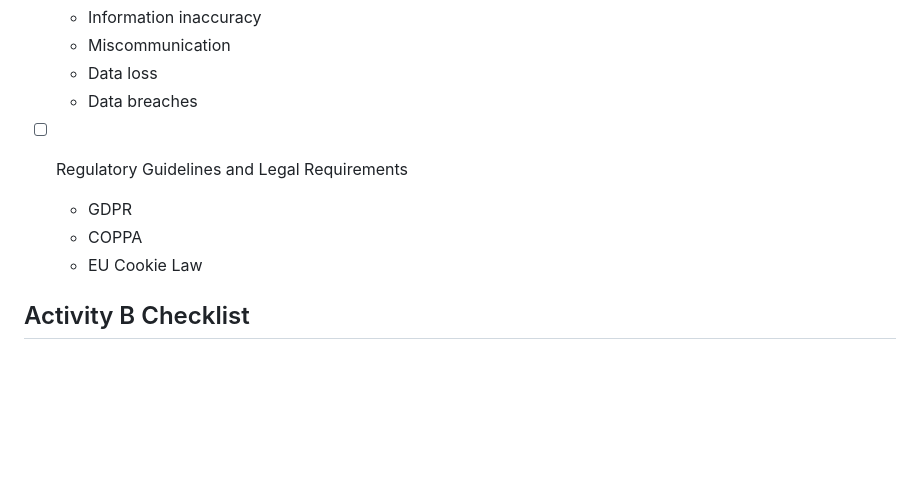
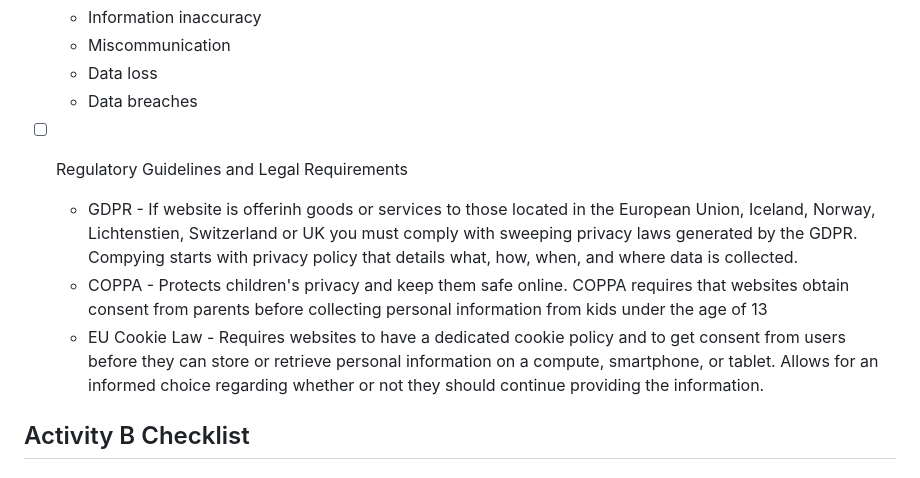
Before and after one commit to Ibrahimm08/T-Level, a Markdown page: README.md, the part around the change. Drawn GitHub-style; blank space fills up the shorter version.

Commit message:
Task A - Regulations and Guidelines: added detail
Expanded explanations for GDPR, COPPA, and EU Cookie Law compliance requirements.

```diff
--- a/README.md
+++ b/README.md
@@ -70,9 +70,9 @@ Machine Learning Algorithms
    - Data loss
    - Data breaches
 - [ ] Regulatory Guidelines and Legal Requirements
-   - GDPR
-   - COPPA
-   - EU Cookie Law
+   - GDPR - If website is offerinh goods or services to those located in the European Union, Iceland, Norway, Lichtenstien, Switzerland or UK you must comply with sweeping privacy laws generated by the GDPR. Compying starts with privacy policy that details what, how, when, and where data is collected.
+   - COPPA - Protects children's privacy and keep them safe online. COPPA requires that websites obtain consent from parents before collecting personal information from kids under the age of 13
+   - EU Cookie Law - Requires websites to have a dedicated cookie policy and to get consent from users before they can store or retrieve personal information on a compute, smartphone, or tablet. Allows for an informed choice regarding whether or not they should continue providing the information.
 
 ## Activity B Checklist
 
```
